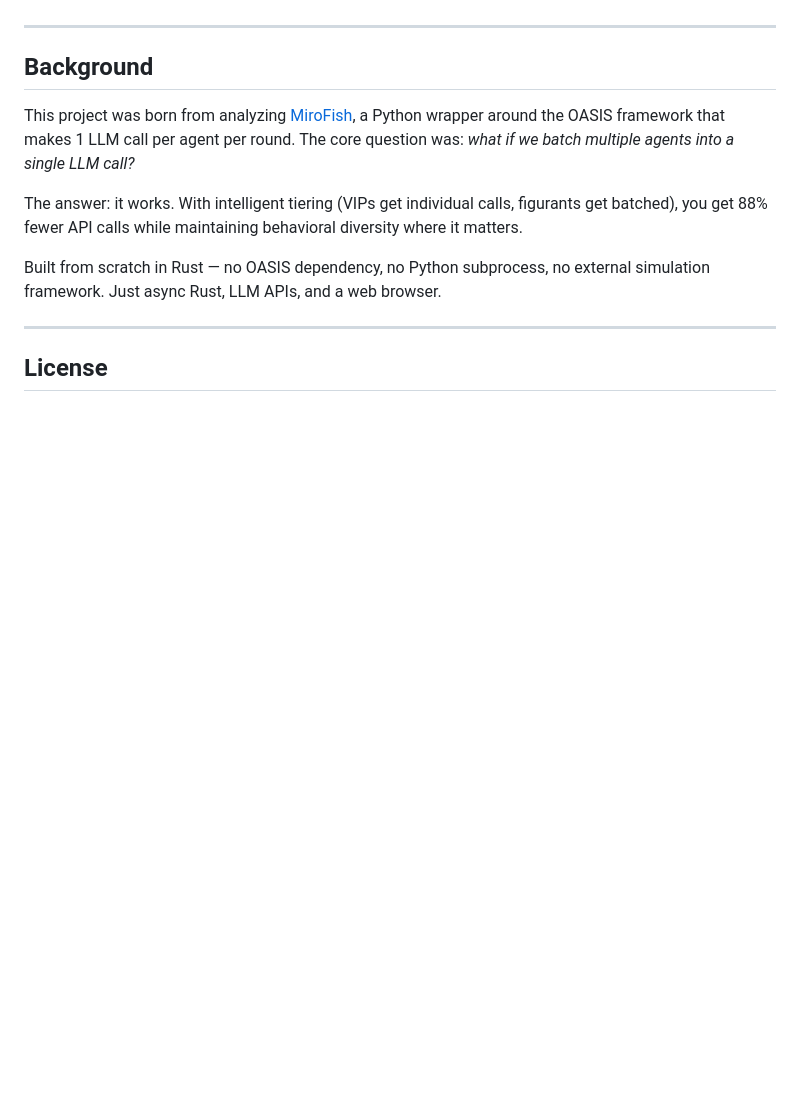
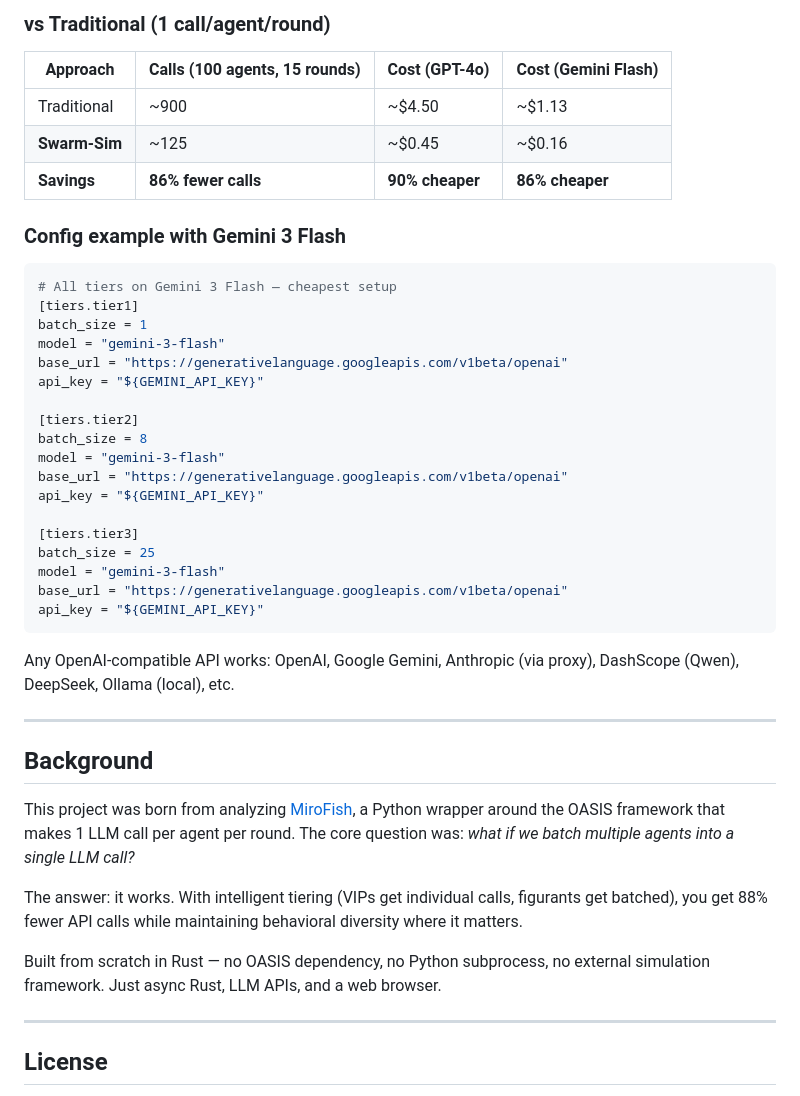
Before and after one commit to autonomous-lab/swarm-sim, a Markdown page: README.md, the part around one of its changes. Rendered like a GitHub page; blank space fills up the shorter version.

````diff
--- a/README.md
+++ b/README.md
@@ -368,3 +398,35 @@ Using cheap models (Qwen, DeepSeek) for Tier 3 further reduces costs. A typical
+### vs Traditional (1 call/agent/round)
+
+| Approach | Calls (100 agents, 15 rounds) | Cost (GPT-4o) | Cost (Gemini Flash) |
+|----------|-------------------------------|---------------|---------------------|
+| Traditional | ~900 | ~$4.50 | ~$1.13 |
+| **Swarm-Sim** | ~125 | ~$0.45 | ~$0.16 |
+| **Savings** | **86% fewer calls** | **90% cheaper** | **86% cheaper** |
+
+### Config example with Gemini 3 Flash
+
+```toml
+# All tiers on Gemini 3 Flash — cheapest setup
+[tiers.tier1]
+batch_size = 1
+model = "gemini-3-flash"
+base_url = "https://generativelanguage.googleapis.com/v1beta/openai"
+api_key = "${GEMINI_API_KEY}"
+
+[tiers.tier2]
+batch_size = 8
+model = "gemini-3-flash"
+base_url = "https://generativelanguage.googleapis.com/v1beta/openai"
+api_key = "${GEMINI_API_KEY}"
+
+[tiers.tier3]
+batch_size = 25
+model = "gemini-3-flash"
+base_url = "https://generativelanguage.googleapis.com/v1beta/openai"
+api_key = "${GEMINI_API_KEY}"
+```
+
+Any OpenAI-compatible API works: OpenAI, Google Gemini, Anthropic (via proxy), DashScope (Qwen), DeepSeek, Ollama (local), etc.
 
 ---
 
````
Also changed, not shown: other parts of README.md (+36 -6 lines).
